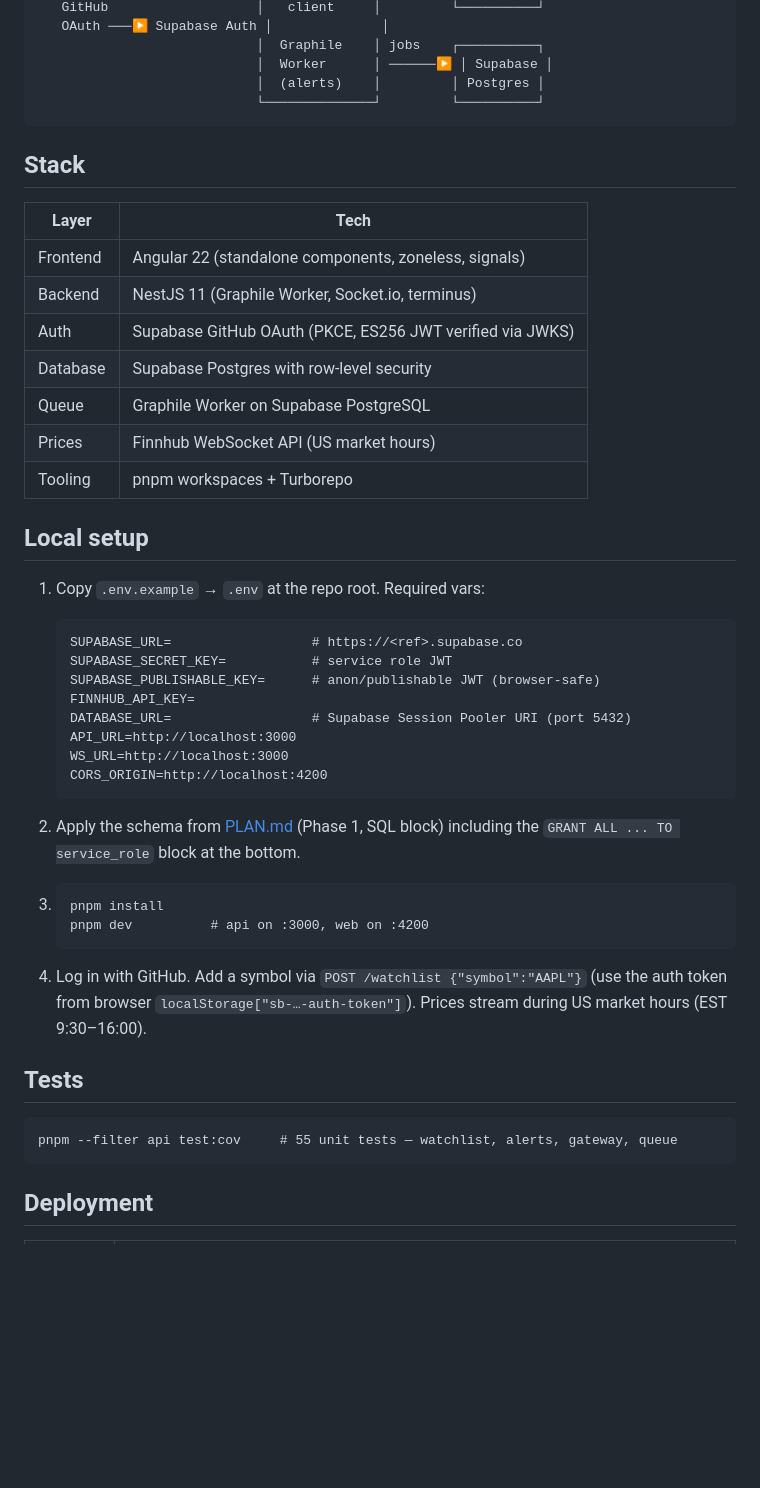
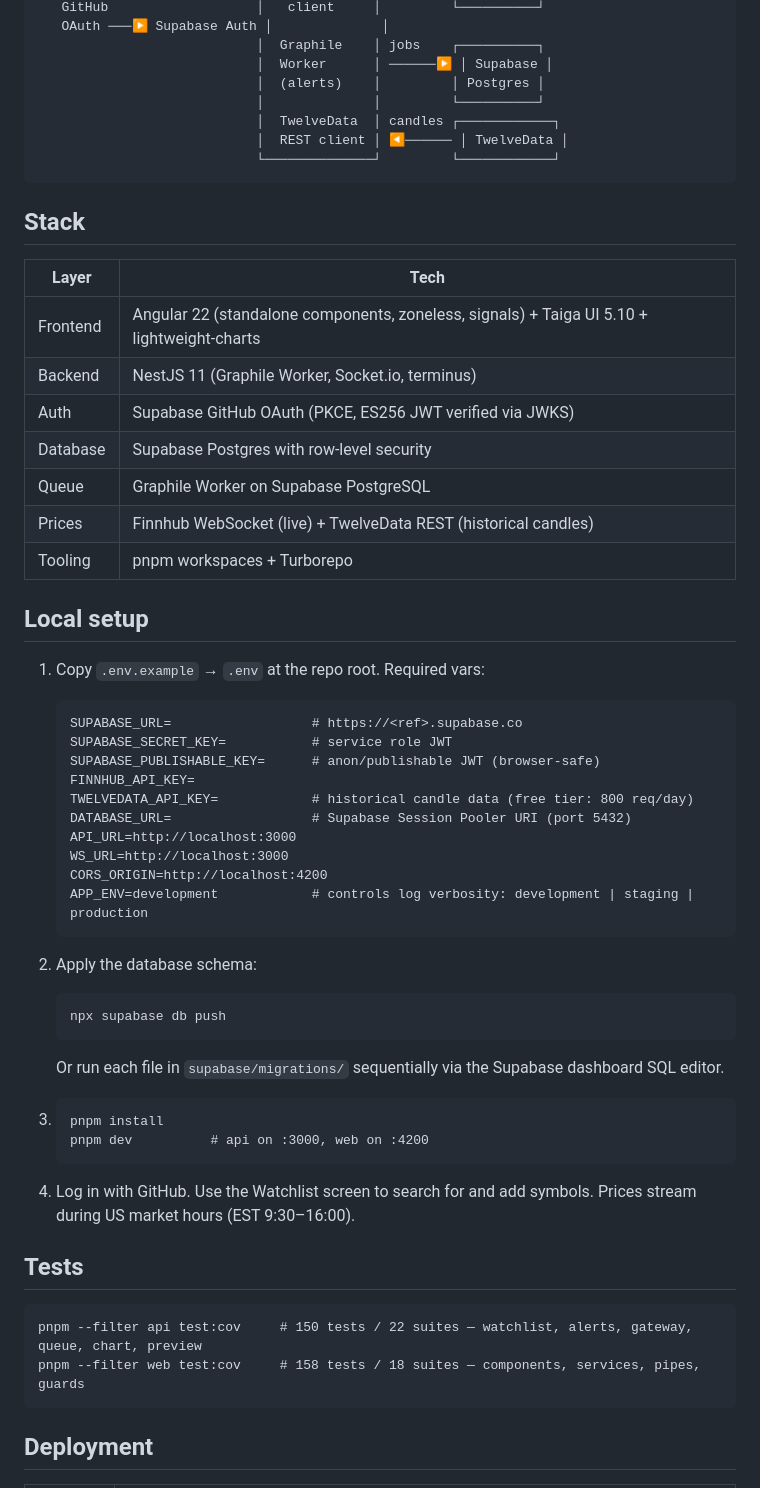
Before and after one commit to toruiwasa/pulseticker, a Markdown page: README.md, the part around one of its changes. Drawn GitHub-style; blank space fills up the shorter version.

Commit message:
docs(readme): sync stack, features, setup and test counts with current implementation
Co-Authored-By: Claude Sonnet 4.6 <noreply@anthropic.com>

````diff
--- a/README.md
+++ b/README.md
@@ -20,19 +30,22 @@ event-driven backends, and real-time UI updates.
                             │  Graphile    │ jobs    ┌──────────┐
                             │  Worker      │ ──────▶ │ Supabase │
                             │  (alerts)    │         │ Postgres │
-                            └──────────────┘         └──────────┘
+                            │              │         └──────────┘
+                            │  TwelveData  │ candles ┌────────────┐
+                            │  REST client │ ◀────── │ TwelveData │
+                            └──────────────┘         └────────────┘
 ```
 
 ## Stack
 
 | Layer | Tech |
 |---|---|
-| Frontend | Angular 22 (standalone components, zoneless, signals) |
+| Frontend | Angular 22 (standalone components, zoneless, signals) + Taiga UI 5.10 + lightweight-charts |
 | Backend | NestJS 11 (Graphile Worker, Socket.io, terminus) |
 | Auth | Supabase GitHub OAuth (PKCE, ES256 JWT verified via JWKS) |
 | Database | Supabase Postgres with row-level security |
 | Queue | Graphile Worker on Supabase PostgreSQL |
-| Prices | Finnhub WebSocket API (US market hours) |
+| Prices | Finnhub WebSocket (live) + TwelveData REST (historical candles) |
 | Tooling | pnpm workspaces + Turborepo |
 
 ## Local setup
@@ -43,28 +56,33 @@ event-driven backends, and real-time UI updates.
    SUPABASE_SECRET_KEY=           # service role JWT
    SUPABASE_PUBLISHABLE_KEY=      # anon/publishable JWT (browser-safe)
    FINNHUB_API_KEY=
+   TWELVEDATA_API_KEY=            # historical candle data (free tier: 800 req/day)
    DATABASE_URL=                  # Supabase Session Pooler URI (port 5432)
    API_URL=http://localhost:3000
    WS_URL=http://localhost:3000
    CORS_ORIGIN=http://localhost:4200
+   APP_ENV=development            # controls log verbosity: development | staging | production
    ```
 
-2. Apply the schema from [PLAN.md](./PLAN.md) (Phase 1, SQL block) including
-   the `GRANT ALL ... TO service_role` block at the bottom.
+2. Apply the database schema:
+   ```
+   npx supabase db push
+   ```
+   Or run each file in `supabase/migrations/` sequentially via the Supabase dashboard SQL editor.
 
 3. ```
    pnpm install
    pnpm dev          # api on :3000, web on :4200
    ```
 
-4. Log in with GitHub. Add a symbol via `POST /watchlist {"symbol":"AAPL"}`
-   (use the auth token from browser `localStorage["sb-…-auth-token"]`).
+4. Log in with GitHub. Use the Watchlist screen to search for and add symbols.
    Prices stream during US market hours (EST 9:30–16:00).
 
 ## Tests
 
 ```
-pnpm --filter api test:cov     # 55 unit tests — watchlist, alerts, gateway, queue
+pnpm --filter api test:cov     # 150 tests / 22 suites — watchlist, alerts, gateway, queue, chart, preview
+pnpm --filter web test:cov     # 158 tests / 18 suites — components, services, pipes, guards
 ```
 
 ## Deployment
````
Also changed, not shown: other parts of README.md (+10 -0 lines).
